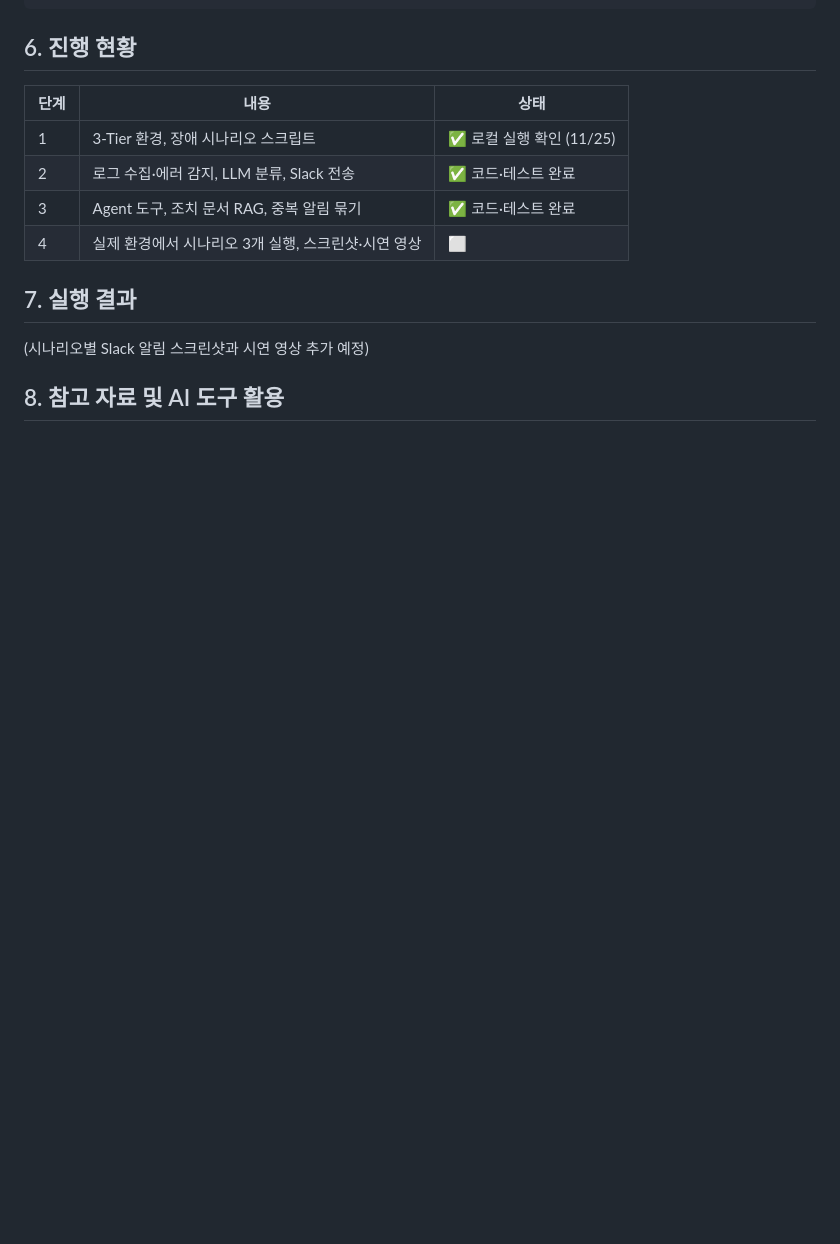
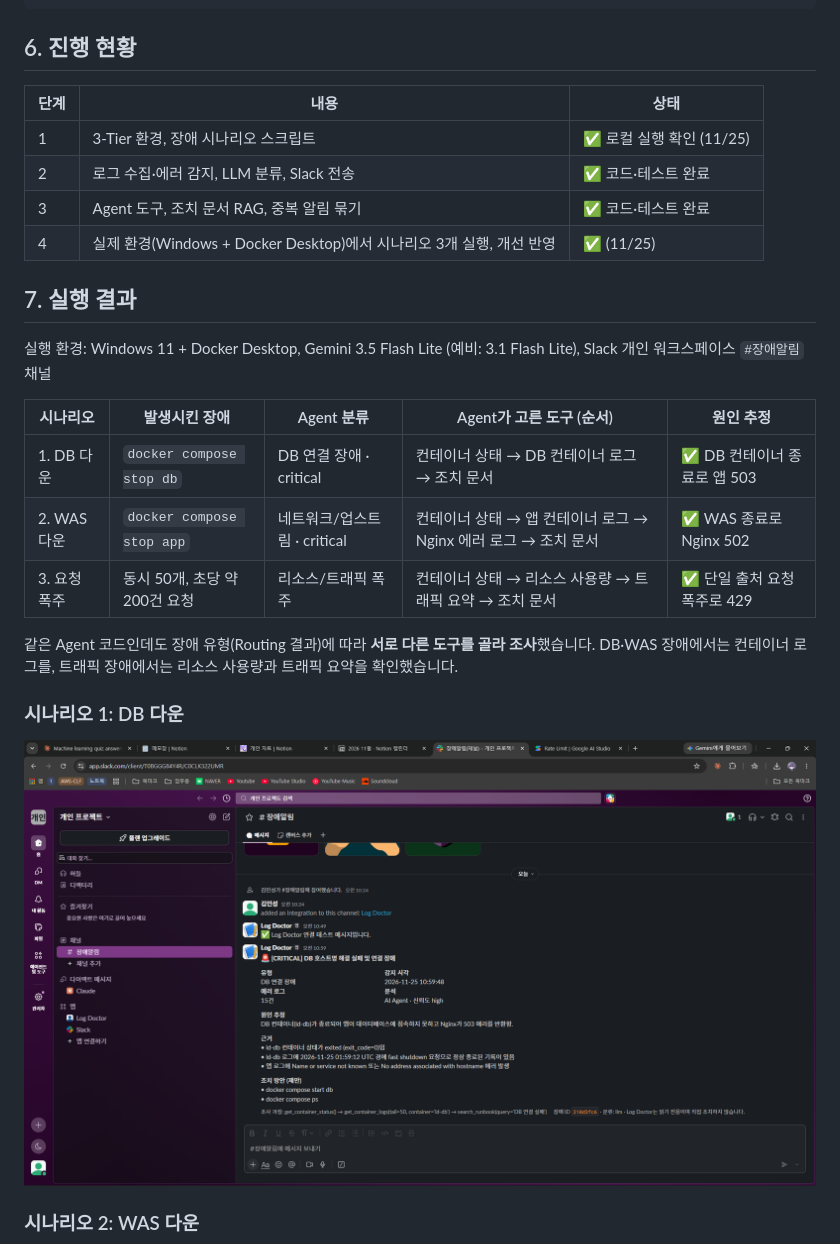
Before and after one commit to sorakaeri/log-doctor-agent, a Markdown page: README.md, the part around one of its changes. Drawn GitHub-style; pictures changed too: docs/images/01-db-down-slack.png (added); blank space fills up the shorter version.

```diff
--- a/README.md
+++ b/README.md
@@ -166,10 +166,23 @@ log-doctor-agent/
 | 1 | 3-Tier 환경, 장애 시나리오 스크립트 | ✅ 로컬 실행 확인 (11/25) |
 | 2 | 로그 수집·에러 감지, LLM 분류, Slack 전송 | ✅ 코드·테스트 완료 |
 | 3 | Agent 도구, 조치 문서 RAG, 중복 알림 묶기 | ✅ 코드·테스트 완료 |
-| 4 | 실제 환경에서 시나리오 3개 실행, 스크린샷·시연 영상 | ⬜ |
+| 4 | 실제 환경(Windows + Docker Desktop)에서 시나리오 3개 실행, 개선 반영 | ✅ (11/25) |
 
 ## 7. 실행 결과
 
-(시나리오별 Slack 알림 스크린샷과 시연 영상 추가 예정)
+실행 환경: Windows 11 + Docker Desktop, Gemini 3.5 Flash Lite (예비: 3.1 Flash Lite), Slack 개인 워크스페이스 `#장애알림` 채널
 
-## 8. 참고 자료 및 AI 도구 활용
+| 시나리오 | 발생시킨 장애 | Agent 분류 | Agent가 고른 도구 (순서) | 원인 추정 |
+|---|---|---|---|---|
+| 1. DB 다운 | `docker compose stop db` | DB 연결 장애 · critical | 컨테이너 상태 → DB 컨테이너 로그 → 조치 문서 | ✅ DB 컨테이너 종료로 앱 503 |
+| 2. WAS 다운 | `docker compose stop app` | 네트워크/업스트림 · critical | 컨테이너 상태 → 앱 컨테이너 로그 → Nginx 에러 로그 → 조치 문서 | ✅ WAS 종료로 Nginx 502 |
+| 3. 요청 폭주 | 동시 50개, 초당 약 200건 요청 | 리소스/트래픽 폭주 | 컨테이너 상태 → 리소스 사용량 → 트래픽 요약 → 조치 문서 | ✅ 단일 출처 요청 폭주로 429 |
+
+같은 Agent 코드인데도 장애 유형(Routing 결과)에 따라 **서로 다른 도구를 골라 조사**했습니다. DB·WAS 장애에서는 컨테이너 로그를, 트래픽 장애에서는 리소스 사용량과 트래픽 요약을 확인했습니다.
+
+### 시나리오 1: DB 다운
+
+![DB 다운 Slack 알림](docs/images/01-db-down-slack.png)
+
+### 시나리오 2: WAS 다운
+
```
Also changed, not shown: other parts of README.md (+74 -0 lines), docs/images/02-app-down-slack.png (added), docs/images/03-flood-slack.png (added), docs/images/06-false-alarm-slack.png (added), docs/images/07-flood-before-fix-slack.png (added), 1 other file.
